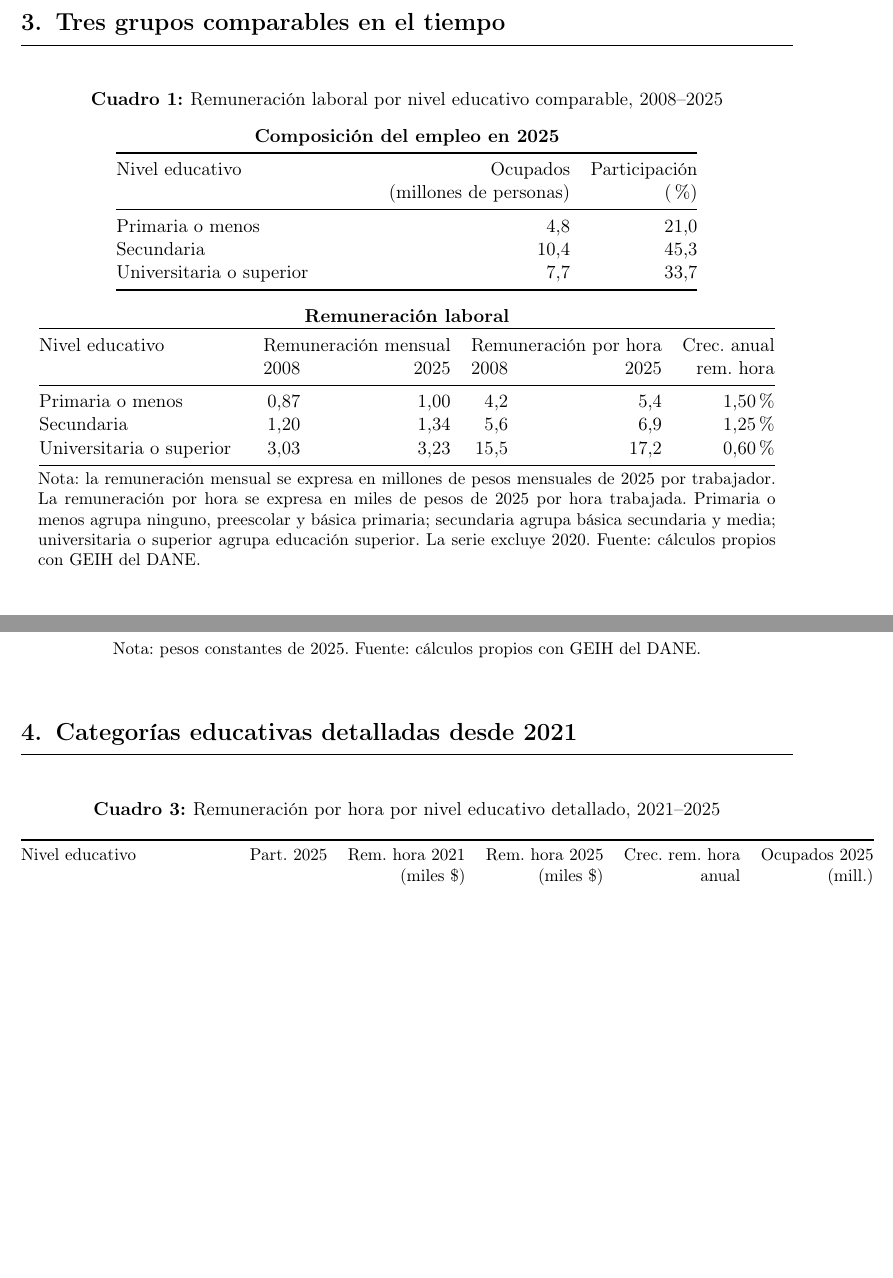
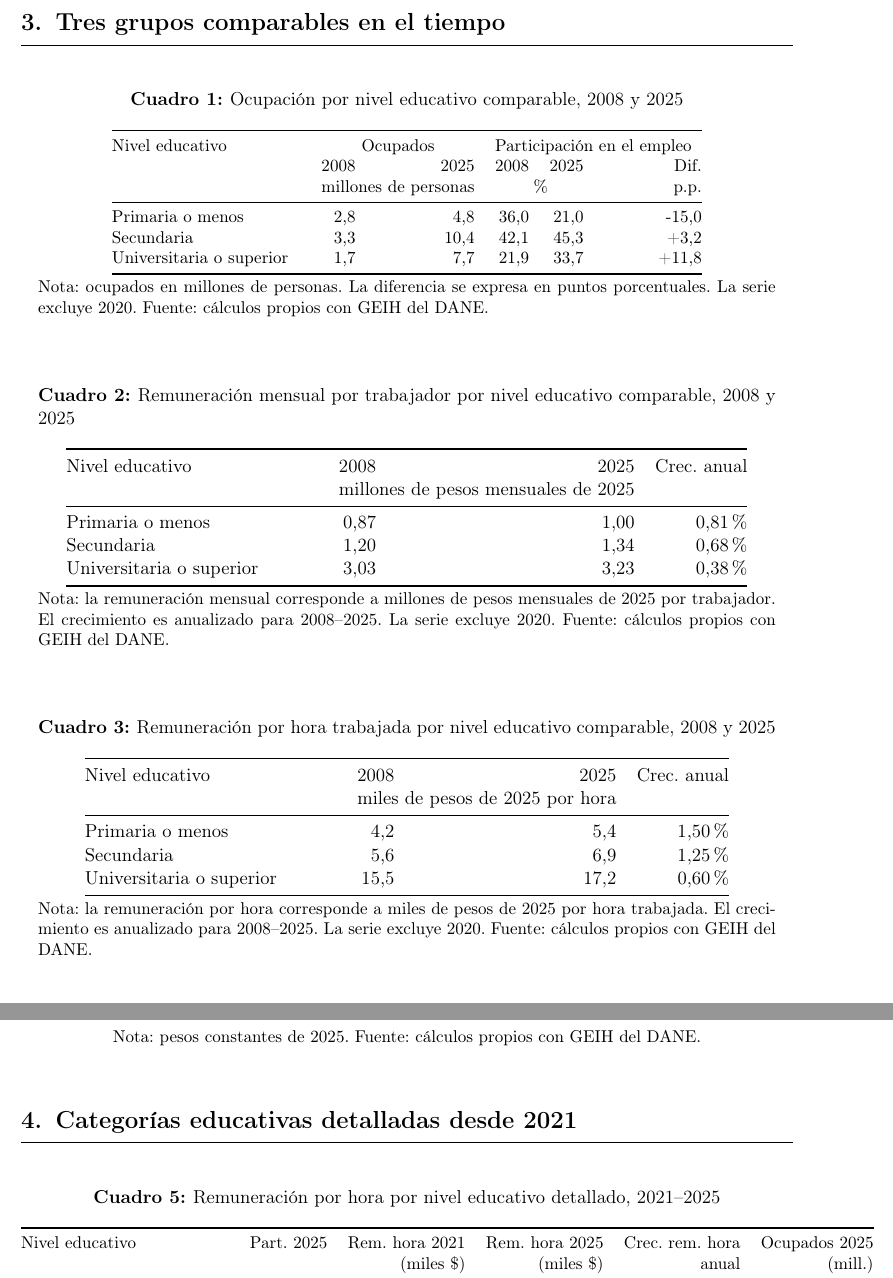
Before and after one commit to oliverpardo1979/Informe_Educacion, a LaTeX document (main.tex, which reads Paper/sections/remuneracion_educacion_comparable_table.tex): two parts of pages 5 and 7 of 9, joined at a grey line, cut so that both start at the same text, the shorter picture padded with empty space. Compiled offline with pdfLaTeX.

Commit message:
Split comparable education summary into three tables

```diff
--- a/Paper/sections/remuneracion_educacion_comparable_table.tex
+++ b/Paper/sections/remuneracion_educacion_comparable_table.tex
@@ -1,33 +1,54 @@
 \begin{table}[H]
 \centering
-\caption{Remuneración laboral por nivel educativo comparable, 2008--2025}
+\caption{Ocupación por nivel educativo comparable, 2008 y 2025}
 \label{tab:remuneracion_educacion_comparable}
-\small
-\textbf{Composición del empleo en 2025}\par
-\vspace{0.08cm}
-\begin{tabular}{@{}p{5.2cm}rr@{}}
+\footnotesize
+\begin{tabular}{@{}p{3.9cm}rrrrr@{}}
 \toprule
-Nivel educativo & Ocupados & Participación \\
- & (millones de personas) & (\%) \\
+Nivel educativo & \multicolumn{2}{c}{Ocupados} & \multicolumn{3}{c}{Participación en el empleo} \\
+ & 2008 & 2025 & 2008 & 2025 & Dif. \\
+ & \multicolumn{2}{c}{millones de personas} & \multicolumn{2}{c}{\%} & p.p. \\
 \midrule
-Primaria o menos & 4,8 & 21,0 \\
-Secundaria & 10,4 & 45,3 \\
-Universitaria o superior & 7,7 & 33,7 \\
+Primaria o menos & 2,8 & 4,8 & 36,0 & 21,0 & -15,0 \\
+Secundaria & 3,3 & 10,4 & 42,1 & 45,3 & +3,2 \\
+Universitaria o superior & 1,7 & 7,7 & 21,9 & 33,7 & +11,8 \\
 \bottomrule
 \end{tabular}
+\caption*{\footnotesize Nota: ocupados en millones de personas. La diferencia se expresa en puntos porcentuales. La serie excluye 2020. Fuente: cálculos propios con GEIH del DANE.}
+\end{table}
 
-\vspace{0.35cm}
-\textbf{Remuneración laboral}\par
-\vspace{0.08cm}
-\begin{tabular}{@{}p{4.2cm}rrrrr@{}}
+\begin{table}[H]
+\centering
+\caption{Remuneración mensual por trabajador por nivel educativo comparable, 2008 y 2025}
+\label{tab:remuneracion_educacion_trabajador}
+\small
+\begin{tabular}{@{}p{5.2cm}rrr@{}}
 \toprule
-Nivel educativo & \multicolumn{2}{c}{Remuneración mensual} & \multicolumn{2}{c}{Remuneración por hora} & Crec. anual \\
- & 2008 & 2025 & 2008 & 2025 & rem. hora \\
+Nivel educativo & 2008 & 2025 & Crec. anual \\
+ & \multicolumn{2}{c}{millones de pesos mensuales de 2025} & \\
 \midrule
-Primaria o menos & 0,87 & 1,00 & 4,2 & 5,4 & 1,50\% \\
-Secundaria & 1,20 & 1,34 & 5,6 & 6,9 & 1,25\% \\
-Universitaria o superior & 3,03 & 3,23 & 15,5 & 17,2 & 0,60\% \\
+Primaria o menos & 0,87 & 1,00 & 0,81\% \\
+Secundaria & 1,20 & 1,34 & 0,68\% \\
+Universitaria o superior & 3,03 & 3,23 & 0,38\% \\
 \bottomrule
 \end{tabular}
-\caption*{\footnotesize Nota: la remuneración mensual se expresa en millones de pesos mensuales de 2025 por trabajador. La remuneración por hora se expresa en miles de pesos de 2025 por hora trabajada. Primaria o menos agrupa ninguno, preescolar y básica primaria; secundaria agrupa básica secundaria y media; universitaria o superior agrupa educación superior. La serie excluye 2020. Fuente: cálculos propios con GEIH del DANE.}
+\caption*{\footnotesize Nota: la remuneración mensual corresponde a millones de pesos mensuales de 2025 por trabajador. El crecimiento es anualizado para 2008--2025. La serie excluye 2020. Fuente: cálculos propios con GEIH del DANE.}
 \end{table}
+
+\begin{table}[H]
+\centering
+\caption{Remuneración por hora trabajada por nivel educativo comparable, 2008 y 2025}
+\label{tab:remuneracion_educacion_hora}
+\small
+\begin{tabular}{@{}p{5.2cm}rrr@{}}
+\toprule
+Nivel educativo & 2008 & 2025 & Crec. anual \\
+ & \multicolumn{2}{c}{miles de pesos de 2025 por hora} & \\
+\midrule
+Primaria o menos & 4,2 & 5,4 & 1,50\% \\
+Secundaria & 5,6 & 6,9 & 1,25\% \\
+Universitaria o superior & 15,5 & 17,2 & 0,60\% \\
+\bottomrule
+\end{tabular}
+\caption*{\footnotesize Nota: la remuneración por hora corresponde a miles de pesos de 2025 por hora trabajada. El crecimiento es anualizado para 2008--2025. La serie excluye 2020. Fuente: cálculos propios con GEIH del DANE.}
+\end{table}
```
